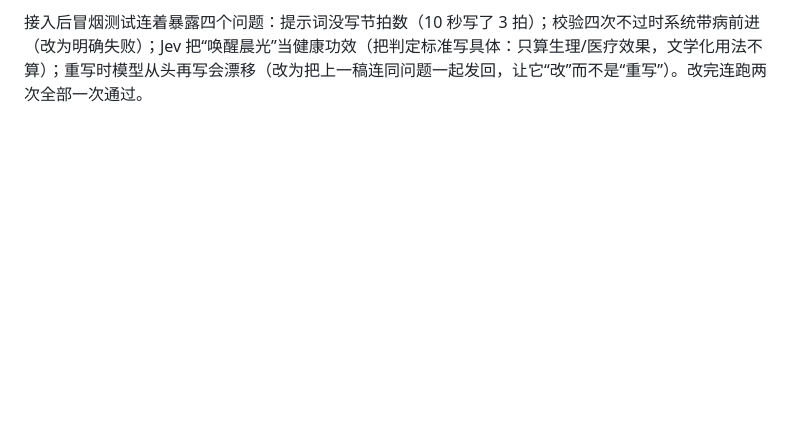
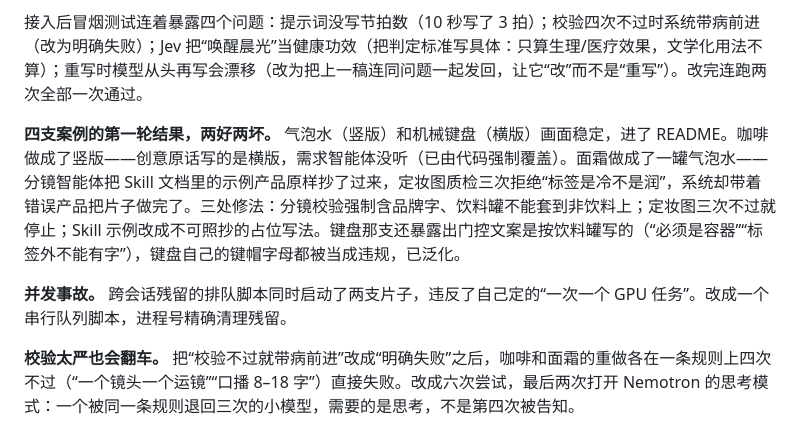
Before and after one commit to hojiahao/cineloom, a Markdown page: docs/devlog.md, the part around the change. GitHub-like rendering; blank space fills up the shorter version.

```diff
--- a/docs/devlog.md
+++ b/docs/devlog.md
@@ -76,3 +76,9 @@
 **Jev 接入。** 用户给了 TypeSafe 的 Key。文档确认：纯文本、云端 API、返回校准概率、中文准确率有折扣。先用项目里的真实文案实测：绝对化用语 0.99、健康功效 0.95、护肤语感用在饮料上 0.95、干净句子 <0.1；分镜提示词里的“要求画字 / 一镜两动作 / 重复描述产品”也全部判对，每次 1.6 s。于是把它接进两个文本关口：文案（绝对化、健康功效、品类语感、朗读自然度）和分镜（要求画字、多动作）。概率 ≥0.7 直接退回重写，0.3–0.7 交审稿智能体裁决。图片它看不了，质检仍由 Step3-VL 负责。
 
 接入后冒烟测试连着暴露四个问题：提示词没写节拍数（10 秒写了 3 拍）；校验四次不过时系统带病前进（改为明确失败）；Jev 把“唤醒晨光”当健康功效（把判定标准写具体：只算生理/医疗效果，文学化用法不算）；重写时模型从头再写会漂移（改为把上一稿连同问题一起发回，让它“改”而不是“重写”）。改完连跑两次全部一次通过。
+
+**四支案例的第一轮结果，两好两坏。** 气泡水（竖版）和机械键盘（横版）画面稳定，进了 README。咖啡做成了竖版——创意原话写的是横版，需求智能体没听（已由代码强制覆盖）。面霜做成了一罐气泡水——分镜智能体把 Skill 文档里的示例产品原样抄了过来，定妆图质检三次拒绝“标签是冷不是润”，系统却带着错误产品把片子做完了。三处修法：分镜校验强制含品牌字、饮料罐不能套到非饮料上；定妆图三次不过就停止；Skill 示例改成不可照抄的占位写法。键盘那支还暴露出门控文案是按饮料罐写的（“必须是容器”“标签外不能有字”），键盘自己的键帽字母都被当成违规，已泛化。
+
+**并发事故。** 跨会话残留的排队脚本同时启动了两支片子，违反了自己定的“一次一个 GPU 任务”。改成一个串行队列脚本，进程号精确清理残留。
+
+**校验太严也会翻车。** 把“校验不过就带病前进”改成“明确失败”之后，咖啡和面霜的重做各在一条规则上四次不过（“一个镜头一个运镜”“口播 8–18 字”）直接失败。改成六次尝试，最后两次打开 Nemotron 的思考模式：一个被同一条规则退回三次的小模型，需要的是思考，不是第四次被告知。
```
Also changed, not shown: README.md (+18 -1 lines), docs/showcase/keyboard-frames.jpg (added), docs/showcase/keyboard-hero.jpg (added), 1 other file.
